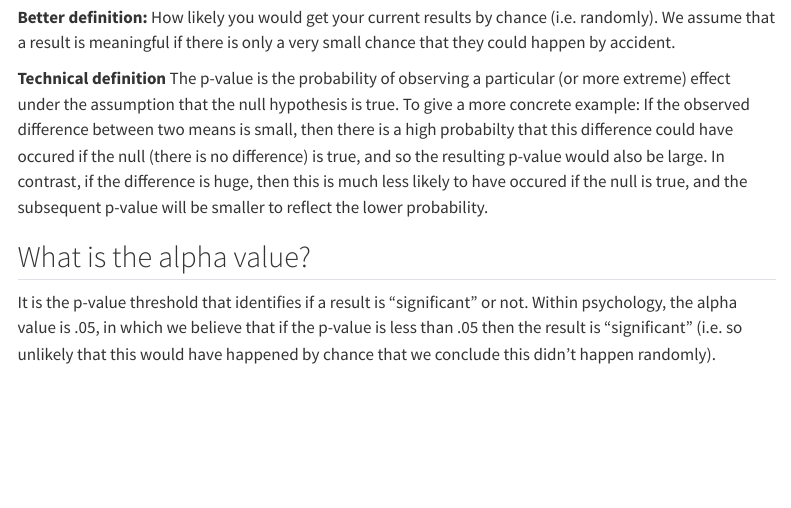
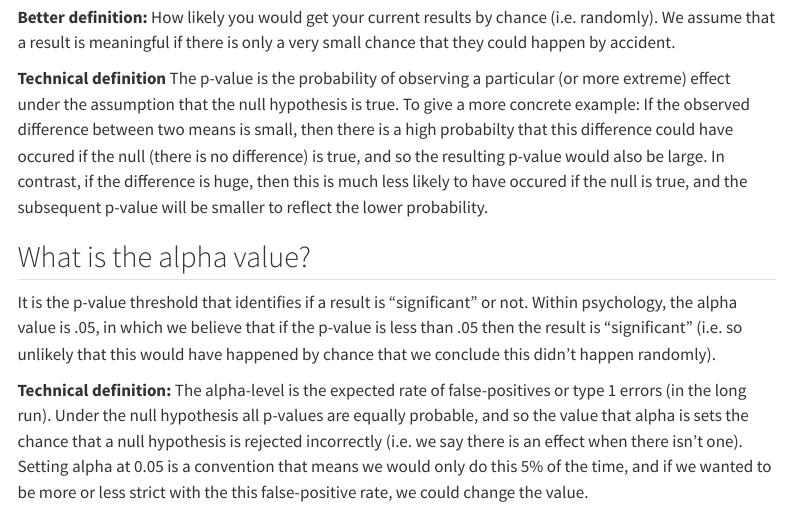
Before and after one commit to Reading-Psych/jast, a Quarto document (statsBasics/statsBasics.qmd): the page in a window 1100 px wide, from 460 px down. Rendered offline with R 4.5, knitr and Pandoc in place of Quarto, with nearby package versions; menus at the side of the page are left out.

Commit message:
Added techincal definition of alpha

```diff
--- a/statsBasics/statsBasics.qmd
+++ b/statsBasics/statsBasics.qmd
@@ -26,3 +26,5 @@ To give a more concrete example: If the observed difference between two means is
 
 ## What is the alpha value?
 It is the p-value threshold that identifies if a result is "significant" or not. Within psychology, the alpha value is .05, in which we believe that if the p-value is less than .05 then the result is "significant" (i.e. so unlikely that this would have happened by chance that we conclude this didn't happen randomly).
+
+**Technical definition:** The alpha-level is the expected rate of false-positives or type 1 errors (in the long run). Under the null hypothesis all p-values are equally probable, and so the value that alpha is sets the chance that a null hypothesis is rejected incorrectly (i.e. we say there is an effect when there isn't one). Setting alpha at 0.05 is a convention that means we would only do this 5% of the time, and if we wanted to be more or less strict with the this false-positive rate, we could change the value.
```
